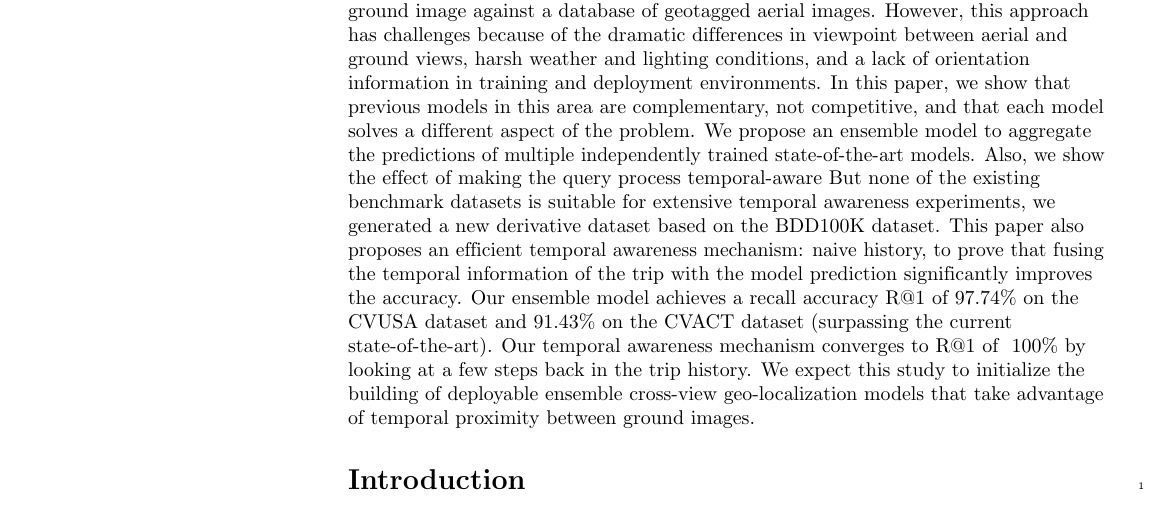
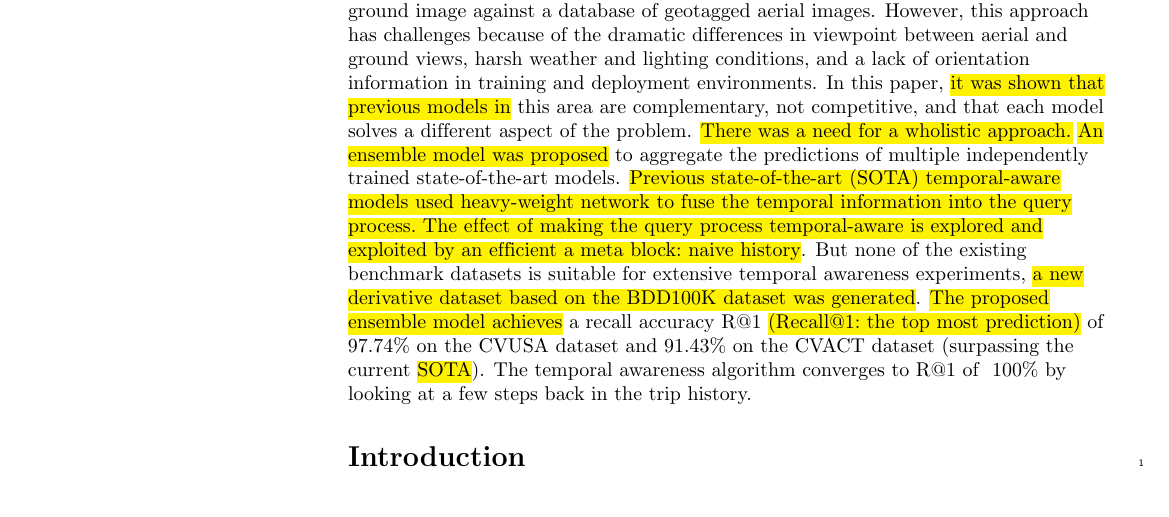
Before and after one commit to AbdulrhmnGhanem/Leveraging-Cross-View-Geo-Localization-With-Ensemble-Learning-And-Temporal-Awareness, a LaTeX document (main.tex): part of page 1 of 32, cut so that both start at the same text. Compiled offline with pdfLaTeX.

Commit message:
Make the abstract soulless

```diff
--- a/main.tex
+++ b/main.tex
@@ -167,7 +167,7 @@ Mahmoud Masoud\textsuperscript{2}
 \end{flushleft}
 % Please keep the abstract below 300 words
 \section*{Abstract}
-The Global Navigation Satellite System (GNSS) is unreliable in some situations. To mend the poor GNSS signal, an autonomous vehicle can self-localize by matching a ground image against a database of geotagged aerial images. However, this approach has challenges  because of the dramatic differences in viewpoint between aerial and ground views, harsh weather and lighting conditions, and a lack of orientation information in training and deployment environments. In this paper, we show that previous models in this area are complementary, not competitive, and that each model solves a different aspect of the problem. We propose an ensemble model to aggregate the predictions of multiple independently trained state-of-the-art models. Also, we show the effect of making the query process temporal-aware  But none of the existing benchmark datasets is suitable for extensive temporal awareness experiments, we generated a new derivative dataset based on the BDD100K dataset. This paper also proposes an efficient temporal awareness mechanism: naive history, to prove that fusing the temporal information of the trip with the model prediction significantly improves the accuracy. Our ensemble model achieves a recall accuracy R@1 of 97.74\% on the CVUSA dataset and 91.43\% on the CVACT dataset (surpassing the current state-of-the-art). Our temporal awareness mechanism converges to R@1 of ~100\% by looking at a few steps back in the trip history. We expect this study to initialize the building of deployable ensemble cross-view geo-localization models that take advantage of temporal proximity between ground images.
+The Global Navigation Satellite System (GNSS) is unreliable in some situations. To mend the poor GNSS signal, an autonomous vehicle can self-localize by matching a ground image against a database of geotagged aerial images. However, this approach has challenges because of the dramatic differences in viewpoint between aerial and ground views, harsh weather and lighting conditions, and a lack of orientation information in training and deployment environments. In this paper, \hlb{it was shown that previous models in} this area are complementary, not competitive, and that each model solves a different aspect of the problem. \hlb{There was a need for a wholistic approach.} \hlb{An ensemble model was proposed} to aggregate the predictions of multiple independently trained state-of-the-art models. \hlb{Previous state-of-the-art (SOTA) temporal-aware models  used heavy-weight network to fuse the temporal information into the query process. The effect of making the query process temporal-aware is explored and exploited by an efficient a meta block: naive history}. But none of the existing benchmark datasets is suitable for extensive temporal awareness experiments, \hlb{a new derivative dataset based on the BDD100K dataset was generated}. \hlb{The proposed ensemble model achieves} a recall accuracy R@1 \hlb{(Recall@1: the top most prediction)} of 97.74\% on the CVUSA dataset and 91.43\% on the CVACT dataset (surpassing the current \hlb{SOTA}). The  temporal awareness algorithm converges to R@1 of ~100\% by looking at a few steps back in the trip history.
 
 \linenumbers
 
```
